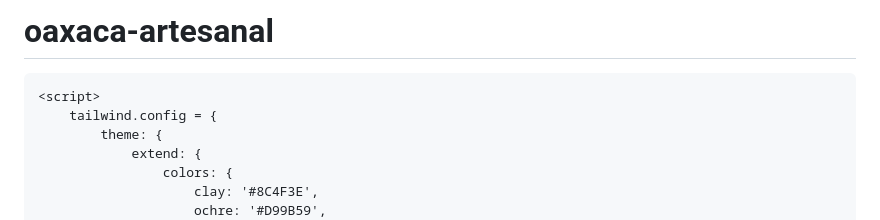
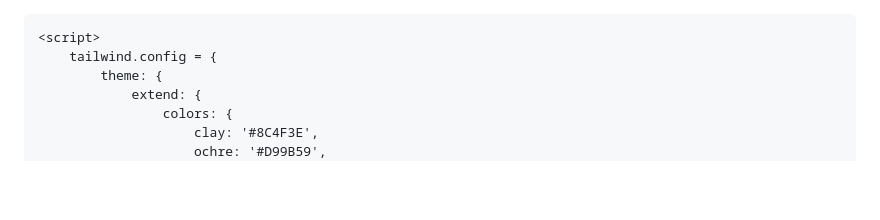
Before and after one commit to 24320052590108-hub/oaxaca-artesanal, a Markdown page: README.md, the part around the change. GitHub-like rendering; blank space fills up the shorter version.

```diff
--- a/README.md
+++ b/README.md
@@ -1,4 +1,3 @@
-# oaxaca-artesanal
 <!DOCTYPE html>
 <html lang="es">
 <head>
```
